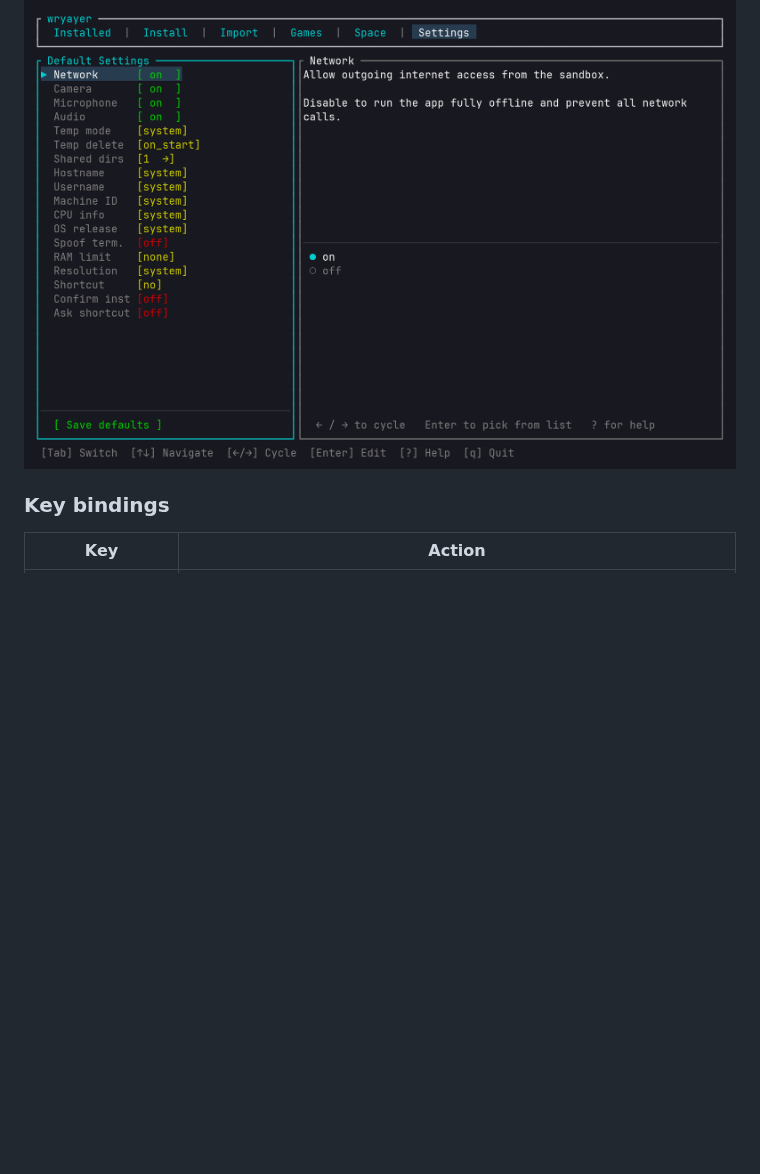
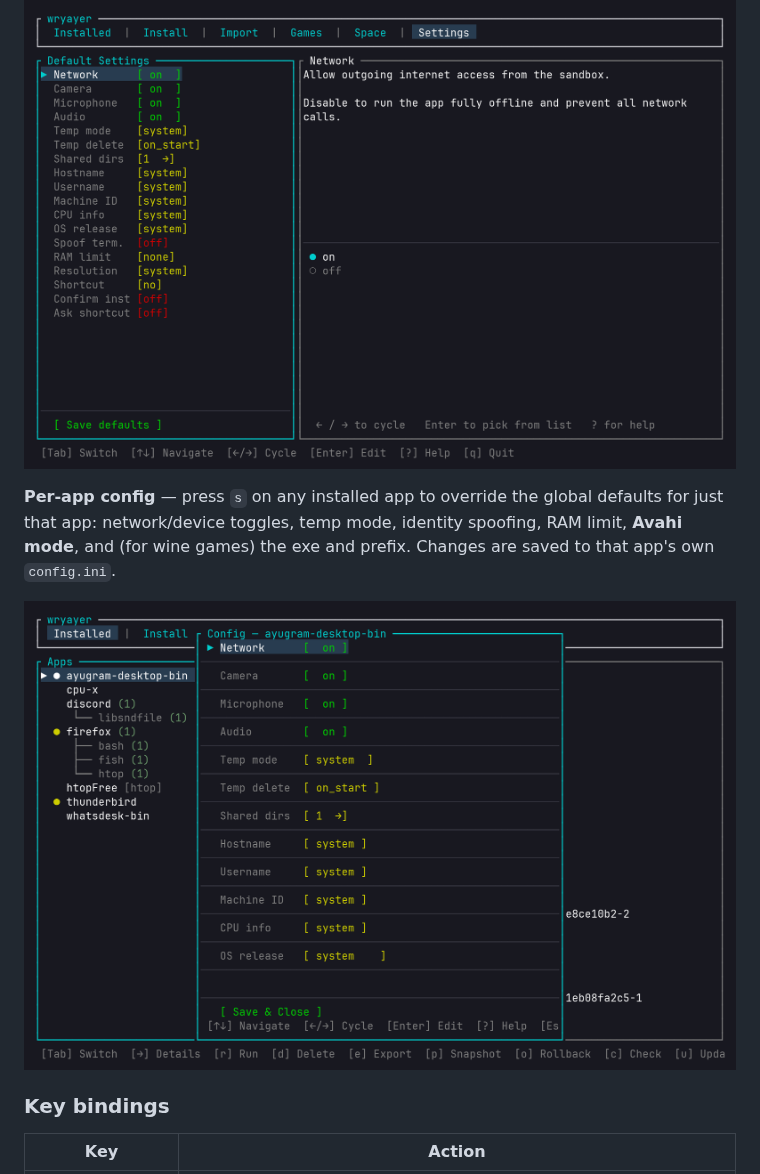
Before and after one commit to KsmBl/wryayer, a Markdown page: README.md, the part around the change. Drawn GitHub-style; pictures changed too: docs/screenshots/config.png (added); blank space fills up the shorter version.

Commit message:
docs: add per-app config screenshot to the README
Document the per-app Config screen (opened with `s`) and embed a
screenshot of it alongside the other TUI captures.

```diff
--- a/README.md
+++ b/README.md
@@ -60,6 +60,13 @@ colour-coded (green = on, red = off, yellow = other), with a live description
 and option list on the right.
 
 ![wryayer TUI — Settings tab](docs/screenshots/settings.png)
+
+**Per-app config** — press `s` on any installed app to override the global
+defaults for just that app: network/device toggles, temp mode, identity
+spoofing, RAM limit, **Avahi mode**, and (for wine games) the exe and prefix.
+Changes are saved to that app's own `config.ini`.
+
+![wryayer TUI — per-app config](docs/screenshots/config.png)
 
 ### Key bindings
 
```
